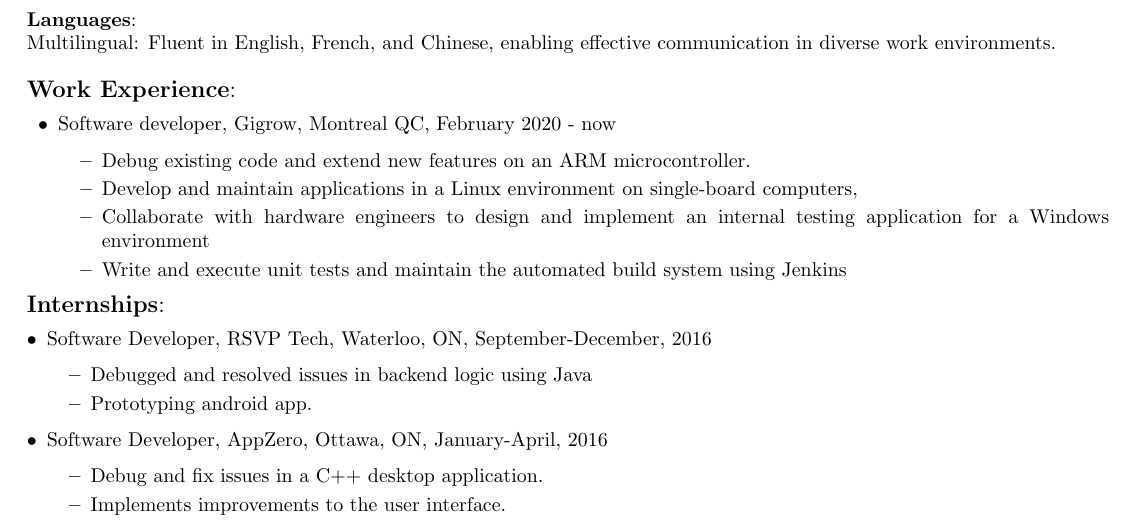
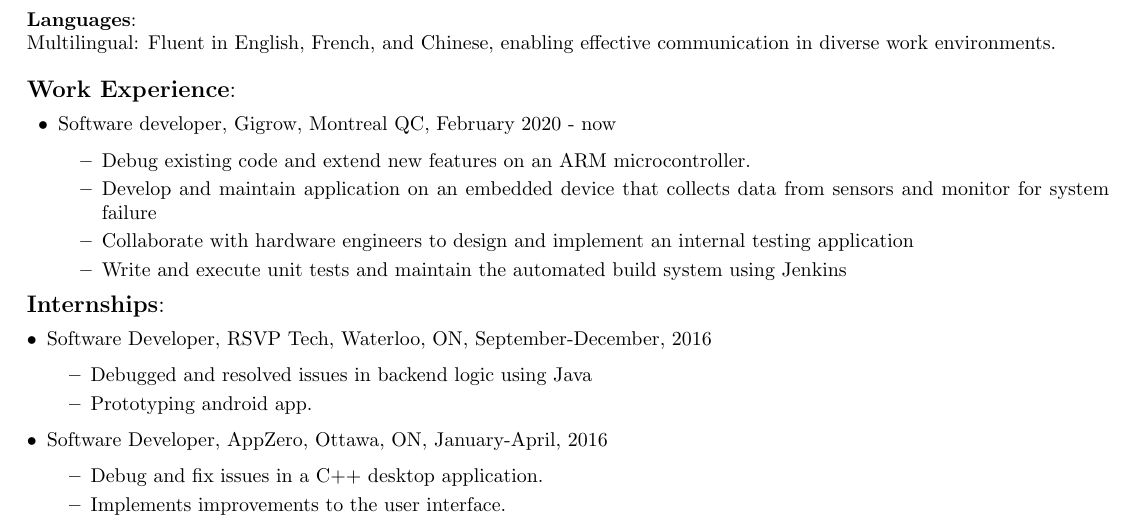
Before and after one commit to yifeichen/cv, a LaTeX document (YiFeiChen.tex): part of the page, cut so that both start at the same text. Compiled offline with pdfLaTeX.

Commit message:
change some descriptions

```diff
--- a/YiFeiChen.tex
+++ b/YiFeiChen.tex
@@ -60,8 +60,8 @@
 \item Software developer, Gigrow, Montreal QC, February 2020 - now
 	\begin{itemize}
 	\item Debug existing code and extend new features on an ARM microcontroller.
-	\item Develop and maintain applications in a Linux environment on single-board computers,
-	\item Collaborate with hardware engineers to design and implement an internal testing application for a Windows environment
+	\item Develop and maintain application on an embedded device that collects data from sensors and monitor for system failure
+	\item Collaborate with hardware engineers to design and implement an internal testing application
 	\item Write and execute unit tests and maintain the automated build system using Jenkins
 	\end{itemize}
 \end{itemize}
```
Also changed, not shown: YiFeiChen.pdf.
